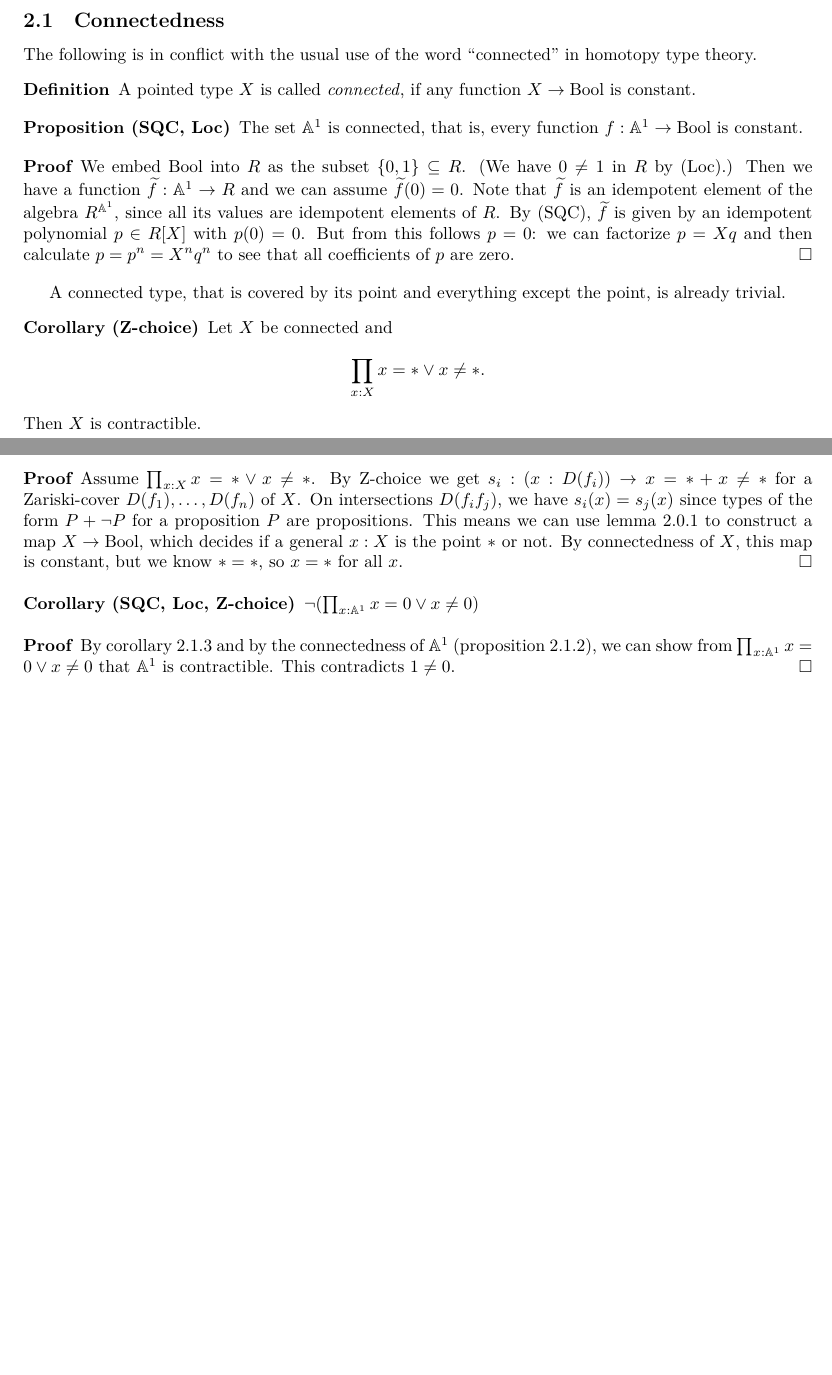
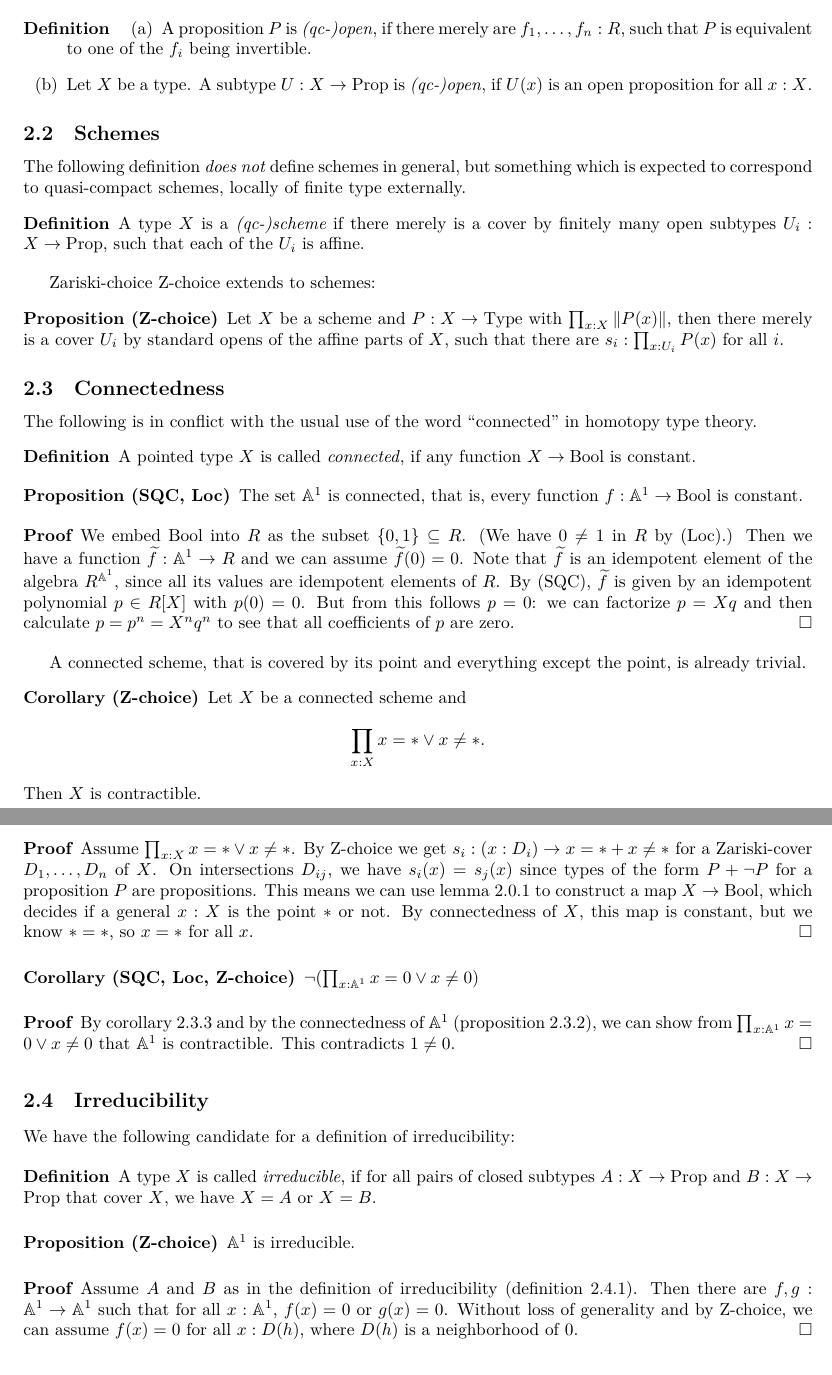
Before and after one commit to felixwellen/synthetic-zariski, a LaTeX document (main.tex, which reads topology.tex, zariski.cls, zariski.sty): two parts of pages 1 and 2 of 6 before the commit and two parts of pages 2 and 3 of 6 after it, joined at a grey line, cut at the place of the change, the shorter picture padded with empty space. Compiled offline with XeLaTeX.

Commit message:
rearrange, define schemes

```diff
--- a/topology.tex
+++ b/topology.tex
@@ -18,70 +18,6 @@
   \end{tikzcd} \]
 -- which defines a unique value $s(x):P(x)$.
 \end{proof}
-
-\subsection{Connectedness}
-The following is in conflict with the usual use of the word ``connected'' in homotopy type theory.
-
-\begin{definition}%
-  \label{def:connected}
-  A pointed type $X$ is called \notion{connected},
-  if any function $X\to \Bool$ is constant.
-\end{definition}
-
-\begin{proposition}[\axiomref{sqc}, \axiomref{loc}]%
-  \label{proposition:A1-connected}
-  The set $\A^1$ is connected, that is,
-  every function $f : \A^1 \to \Bool$ is constant.
-\end{proposition}
-
-\begin{proof}
-  We embed $\Bool$ into $R$ as the subset $\{0, 1\} \subseteq R$.
-  (We have $0 \neq 1$ in $R$ by (\axiomref{loc}).)
-  Then we have a function $\widetilde{f} : \A^1 \to R$
-  and we can assume $\widetilde{f}(0) = 0$.
-  Note that $\widetilde{f}$ is an idempotent element of the algebra $R^{\A^1}$,
-  since all its values are idempotent elements of $R$.
-  By (\axiomref{sqc}),
-  $\widetilde{f}$ is given by an idempotent polynomial $p \in R[X]$
-  with $p(0) = 0$.
-  But from this follows $p = 0$:
-  we can factorize $p = X q$
-  and then calculate $p = p^n = X^n q^n$
-  to see that all coefficients of $p$ are zero.
-\end{proof}
-
-A connected type, that is covered by its point and everything except the point,
-is already trivial.
-
-\begin{corollary}[\axiomref{Z-choice}]%
-  \label{cor:connected-to-contractible}
-  Let $X$ be connected and
-  \[\prod_{x:X}x=* \vee x\neq *.\]
-  Then $X$ is contractible.
-\end{corollary}
-
-\begin{proof}
-  Assume $\prod_{x:X}x=* \vee x\neq *$.
-  By \axiomref{Z-choice} we get $s_i:(x:D(f_i))\to x=* + x\neq *$
-  for a Zariski-cover $D(f_1),\dots,D(f_n)$ of $X$.
-  On intersections $D(f_if_j)$, we have $s_i(x)=s_j(x)$
-  since types of the form $P+\neg P$ for a proposition $P$ are propositions.
-  This means we can use \cref{lem:kraus-glueing} to construct a map $X\to \Bool$,
-  which decides if a general $x:X$ is the point $*$ or not.
-  By connectedness of $X$, this map is constant, but we know $*=*$,
-  so $x=*$ for all $x$.
-\end{proof}
-
-\begin{corollary}[\axiomref{sqc}, \axiomref{loc}, \axiomref{Z-choice}]%
-  $\neg(\prod_{x:\A^1}x=0 \vee x\neq 0)$
-\end{corollary}
-
-\begin{proof}
-  By \cref{cor:connected-to-contractible} and by the connectedness of $\A^1$ (\cref{proposition:A1-connected}),
-  we can show from $\prod_{x:\A^1}x=0 \vee x\neq 0$ that $\A^1$ is contractible.
-  This contradicts $1\neq 0$.
-\end{proof}
-
 \subsection{Open and closed subtypes}
 
 \begin{definition}
@@ -167,6 +103,115 @@ is already trivial.
   merely admits a choice function $\Pi_{x : \A^1} B(x)$.
 \end{example}
 
+\begin{definition}%
+  \begin{enumerate}[(a)]
+  \item A proposition $P$ is \notion{(qc-)open}, if there merely are $f_1,\dots,f_n:R$,
+    such that $P$ is equivalent to one of the $f_i$ being invertible.
+  \item Let $X$ be a type.
+    A subtype $U:X\to\Prop$ is \notion{(qc-)open}, if $U(x)$ is an open proposition for all $x:X$.
+  \end{enumerate}
+\end{definition}
+
+\subsection{Schemes}
+The following definition \emph{does not} define schemes in general,
+but something which is expected to correspond to quasi-compact schemes, locally of finite type externally.
+
+\begin{definition}
+  A type $X$ is a \notion{(qc-)scheme} if there merely is a cover by finitely many open subtypes $U_i:X\to\Prop$,
+  such that each of the $U_i$ is affine.
+\end{definition}
+
+Zariski-choice \axiomref{Z-choice} extends to schemes:
+
+\begin{proposition}[\axiomref{Z-choice}]%
+  Let $X$ be a scheme and $P:X\to \Type$ with $\prod_{x:X}\|P(x)\|$,
+  then there merely is a cover $U_i$ by standard opens of the affine parts of $X$,
+  such that there are $s_i:\prod_{x:U_i}P(x)$ for all $i$.
+\end{proposition}
+
+\subsection{Connectedness}
+The following is in conflict with the usual use of the word ``connected'' in homotopy type theory.
+
+\begin{definition}%
+  \label{def:connected}
+  A pointed type $X$ is called \notion{connected},
+  if any function $X\to \Bool$ is constant.
+\end{definition}
+
+\begin{proposition}[\axiomref{sqc}, \axiomref{loc}]%
+  \label{proposition:A1-connected}
+  The set $\A^1$ is connected, that is,
+  every function $f : \A^1 \to \Bool$ is constant.
+\end{proposition}
+
+\begin{proof}
+  We embed $\Bool$ into $R$ as the subset $\{0, 1\} \subseteq R$.
+  (We have $0 \neq 1$ in $R$ by (\axiomref{loc}).)
+  Then we have a function $\widetilde{f} : \A^1 \to R$
+  and we can assume $\widetilde{f}(0) = 0$.
+  Note that $\widetilde{f}$ is an idempotent element of the algebra $R^{\A^1}$,
+  since all its values are idempotent elements of $R$.
+  By (\axiomref{sqc}),
+  $\widetilde{f}$ is given by an idempotent polynomial $p \in R[X]$
+  with $p(0) = 0$.
+  But from this follows $p = 0$:
+  we can factorize $p = X q$
+  and then calculate $p = p^n = X^n q^n$
+  to see that all coefficients of $p$ are zero.
+\end{proof}
+
+A connected scheme, that is covered by its point and everything except the point,
+is already trivial.
+
+\begin{corollary}[\axiomref{Z-choice}]%
+  \label{cor:connected-to-contractible}
+  Let $X$ be a connected scheme and
+  \[\prod_{x:X}x=* \vee x\neq *.\]
+  Then $X$ is contractible.
+\end{corollary}
+
+\begin{proof}
+  Assume $\prod_{x:X}x=* \vee x\neq *$.
+  By \axiomref{Z-choice} we get $s_i:(x:D_i)\to x=* + x\neq *$
+  for a Zariski-cover $D_1,\dots,D_n$ of $X$.
+  On intersections $D_{ij}$, we have $s_i(x)=s_j(x)$
+  since types of the form $P+\neg P$ for a proposition $P$ are propositions.
+  This means we can use \cref{lem:kraus-glueing} to construct a map $X\to \Bool$,
+  which decides if a general $x:X$ is the point $*$ or not.
+  By connectedness of $X$, this map is constant, but we know $*=*$,
+  so $x=*$ for all $x$.
+\end{proof}
+
+\begin{corollary}[\axiomref{sqc}, \axiomref{loc}, \axiomref{Z-choice}]%
+  $\neg(\prod_{x:\A^1}x=0 \vee x\neq 0)$
+\end{corollary}
+
+\begin{proof}
+  By \cref{cor:connected-to-contractible} and by the connectedness of $\A^1$ (\cref{proposition:A1-connected}),
+  we can show from $\prod_{x:\A^1}x=0 \vee x\neq 0$ that $\A^1$ is contractible.
+  This contradicts $1\neq 0$.
+\end{proof}
+
+\subsection{Irreducibility}
+We have the following candidate for a definition of irreducibility:
+
+\begin{definition}
+  \label{def:irred}
+  A type $X$ is called \notion{irreducible},
+  if for all pairs of closed subtypes $A:X\to \Prop$ and $B:X\to\Prop$ that cover $X$,
+  we have $X=A$ or $X=B$.
+\end{definition}
+
+\begin{proposition}[\axiomref{Z-choice}]%
+  $\A^1$ is irreducible.
+\end{proposition}
+\begin{proof}
+  Assume $A$ and $B$ as in the definition of irreducibility (\cref{def:irred}).
+  Then there are $f,g:\A^1\to\A^1$ such that for all $x:\A^1$, $f(x)=0$ or $g(x)=0$.
+  Without loss of generality and by \axiomref{Z-choice}, we can assume $f(x)=0$ for all $x:D(h)$,
+  where $D(h)$ is a neighborhood of $0$.
+\end{proof}
+
 \subsection{Compactness}
 
 \begin{theorem}[using (\axiomref{loc}), (\axiomref{sqc})]%
--- a/zariski.cls
+++ b/zariski.cls
@@ -10,7 +10,7 @@
 % Schönere Tabellen / Auflistungen / Theoreme
 \RequirePackage{booktabs}
 \RequirePackage{enumerate}
-\RequirePackage{enumitem}
+\RequirePackage[shortlabels]{enumitem}
 \RequirePackage[thmmarks]{ntheorem}
 \RequirePackage{thmtools}
 
--- a/zariski.sty
+++ b/zariski.sty
@@ -17,6 +17,7 @@
 \newcommand{\Eq}[1]{\mathrm{Eq}_{#1}}
 \newcommand{\isNType}[1]{\mathrm{is}\mbox{-}{#1}\mbox{-}\mathrm{type}}
 \newcommand{\nType}[1]{#1\mbox{-}\mathrm{Type}}
+\newcommand{\Type}{\mathrm{Type}}
 \newcommand{\Prop}{\mathrm{Prop}}
 \newcommand{\propTrunc}[1]{\lVert #1 \rVert}
 \DeclareMathOperator{\AbGroup}{Ab}
```
